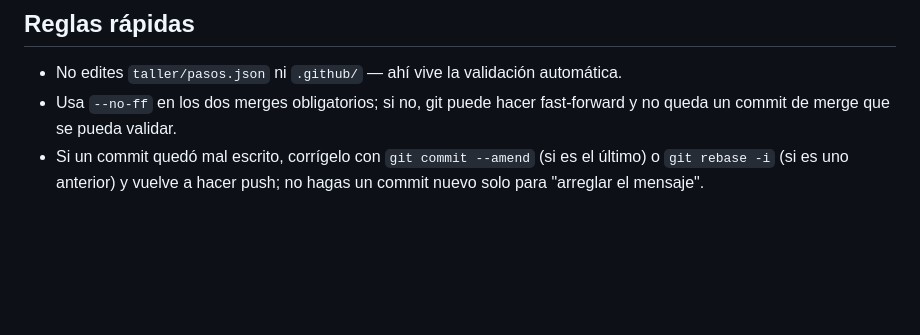
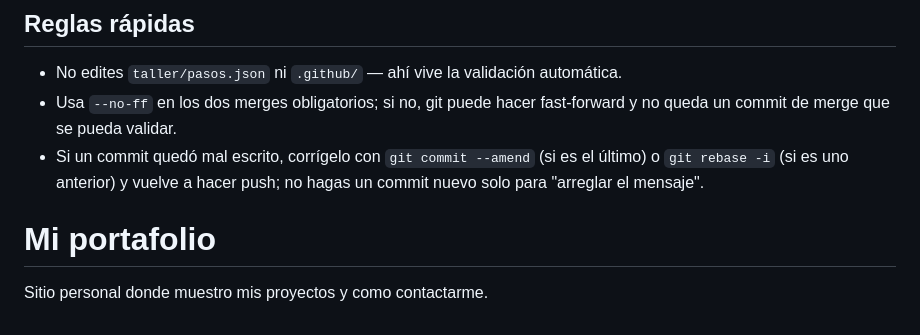
Before and after one commit to JuanLopez2099/Juan-Camilo-Lopez-Gonzalez, a Markdown page: README.md, the part around the change. Drawn GitHub-style; blank space fills up the shorter version.

Commit message:
docs(readme): agrega base de la documentacion del proyecto

```diff
--- a/README.md
+++ b/README.md
@@ -73,3 +73,9 @@ Vas a ver tu árbol dibujado y comparado contra el diagrama objetivo del taller,
 - No edites `taller/pasos.json` ni `.github/` — ahí vive la validación automática.
 - Usa `--no-ff` en los dos merges obligatorios; si no, git puede hacer fast-forward y no queda un commit de merge que se pueda validar.
 - Si un commit quedó mal escrito, corrígelo con `git commit --amend` (si es el último) o `git rebase -i` (si es uno anterior) y vuelve a hacer push; no hagas un commit nuevo solo para "arreglar el mensaje".
+
+
+
+# Mi portafolio
+
+Sitio personal donde muestro mis proyectos y como contactarme.
```
